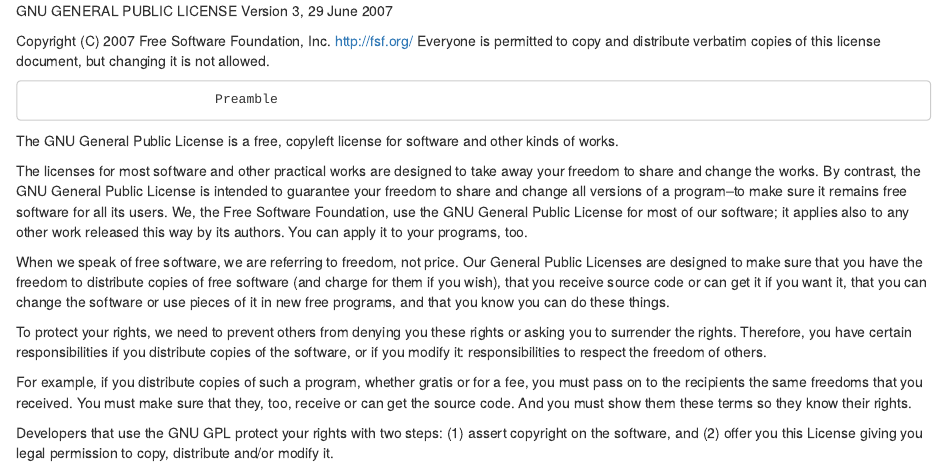
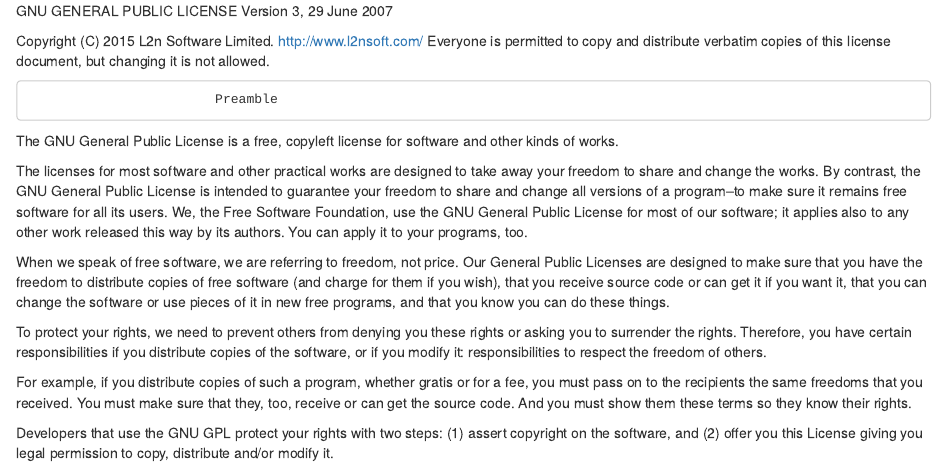
Before and after one commit to kafil2n/BanglaDate, an R Markdown document (license.rmd): the page in a window 1100 px wide, from its top. Rendered offline with R 4.5, knitr and Pandoc, with nearby package versions.

Commit message:
Update license.rmd

```diff
--- a/license.rmd
+++ b/license.rmd
@@ -1,7 +1,7 @@
 GNU GENERAL PUBLIC LICENSE
                        Version 3, 29 June 2007
 
- Copyright (C) 2007 Free Software Foundation, Inc. <http://fsf.org/>
+ Copyright (C) 2015 L2n Software Limited. <http://www.l2nsoft.com/>
  Everyone is permitted to copy and distribute verbatim copies
  of this license document, but changing it is not allowed.
 
```
